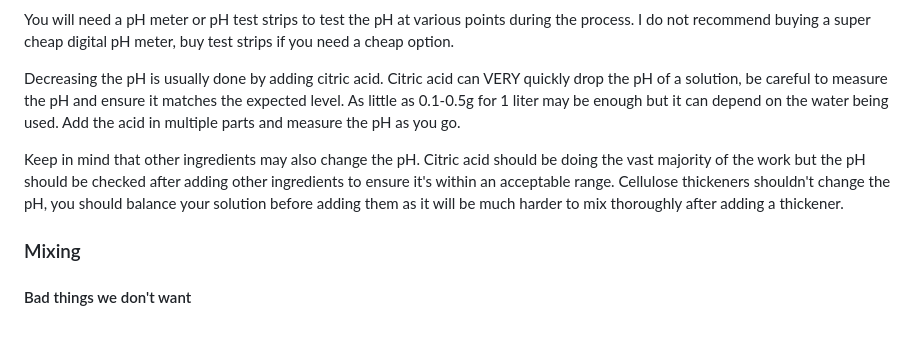
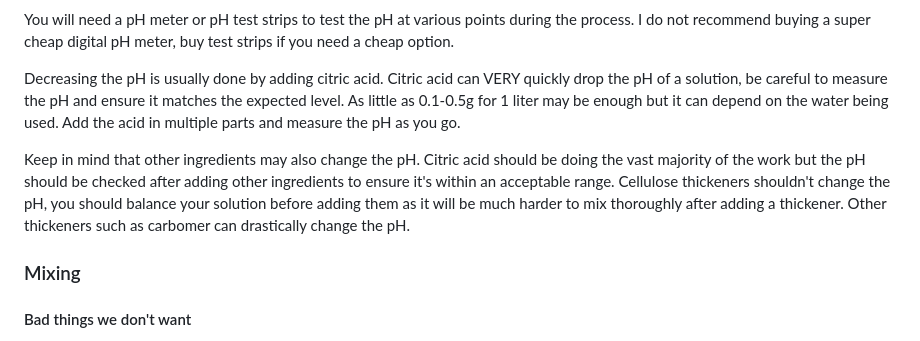
Before and after one commit to Kuuuube/kuuu.be, a Markdown page: src/lube/luuubemaking.md, the part around the change. Drawn GitHub-style.

Commit message:
Note carbomer pH change

```diff
--- a/src/lube/luuubemaking.md
+++ b/src/lube/luuubemaking.md
@@ -222,7 +222,7 @@ You will need a pH meter or pH test strips to test the pH at various points duri
 
 Decreasing the pH is usually done by adding citric acid. Citric acid can VERY quickly drop the pH of a solution, be careful to measure the pH and ensure it matches the expected level. As little as 0.1-0.5g for 1 liter may be enough but it can depend on the water being used. Add the acid in multiple parts and measure the pH as you go.
 
-Keep in mind that other ingredients may also change the pH. Citric acid should be doing the vast majority of the work but the pH should be checked after adding other ingredients to ensure it's within an acceptable range. Cellulose thickeners shouldn't change the pH, you should balance your solution before adding them as it will be much harder to mix thoroughly after adding a thickener.
+Keep in mind that other ingredients may also change the pH. Citric acid should be doing the vast majority of the work but the pH should be checked after adding other ingredients to ensure it's within an acceptable range. Cellulose thickeners shouldn't change the pH, you should balance your solution before adding them as it will be much harder to mix thoroughly after adding a thickener. Other thickeners such as carbomer can drastically change the pH.
 
 ### Mixing
 
```
